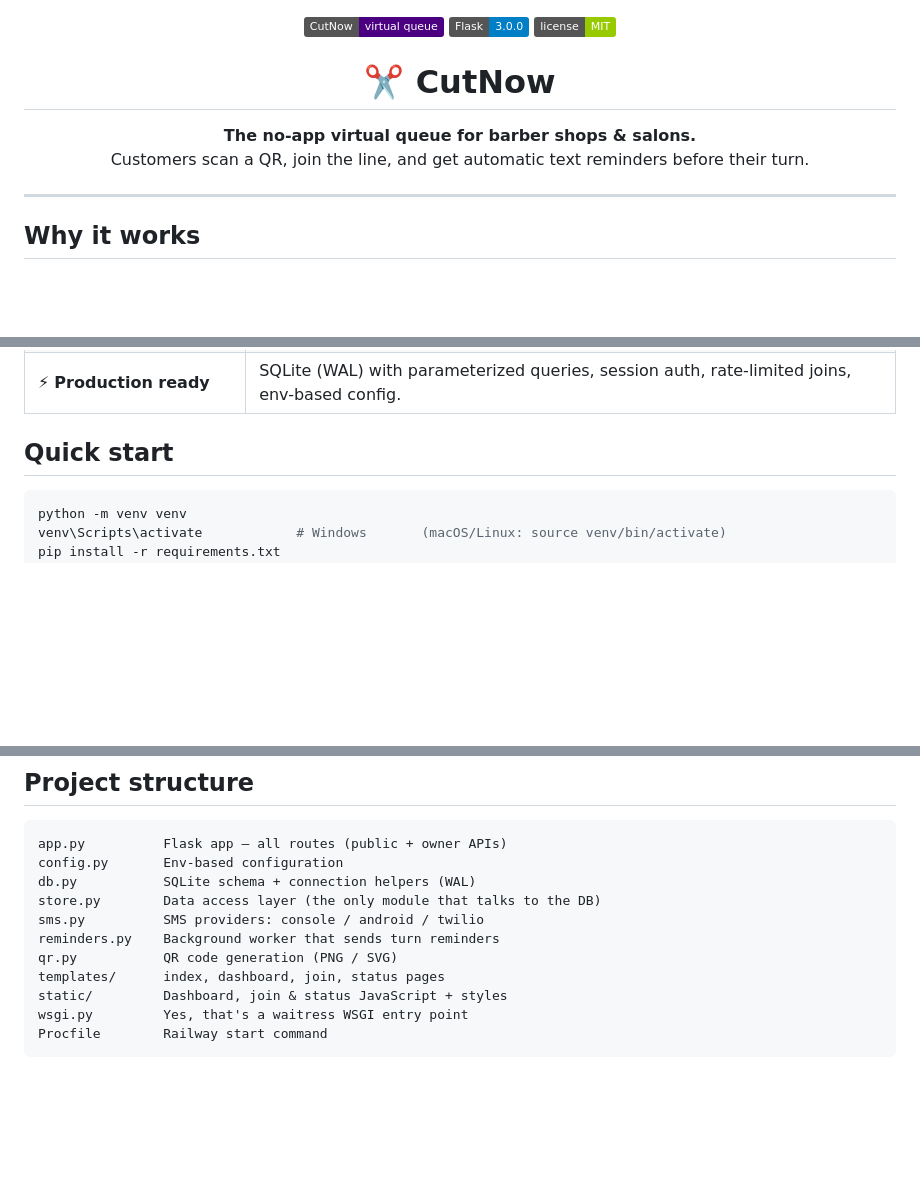
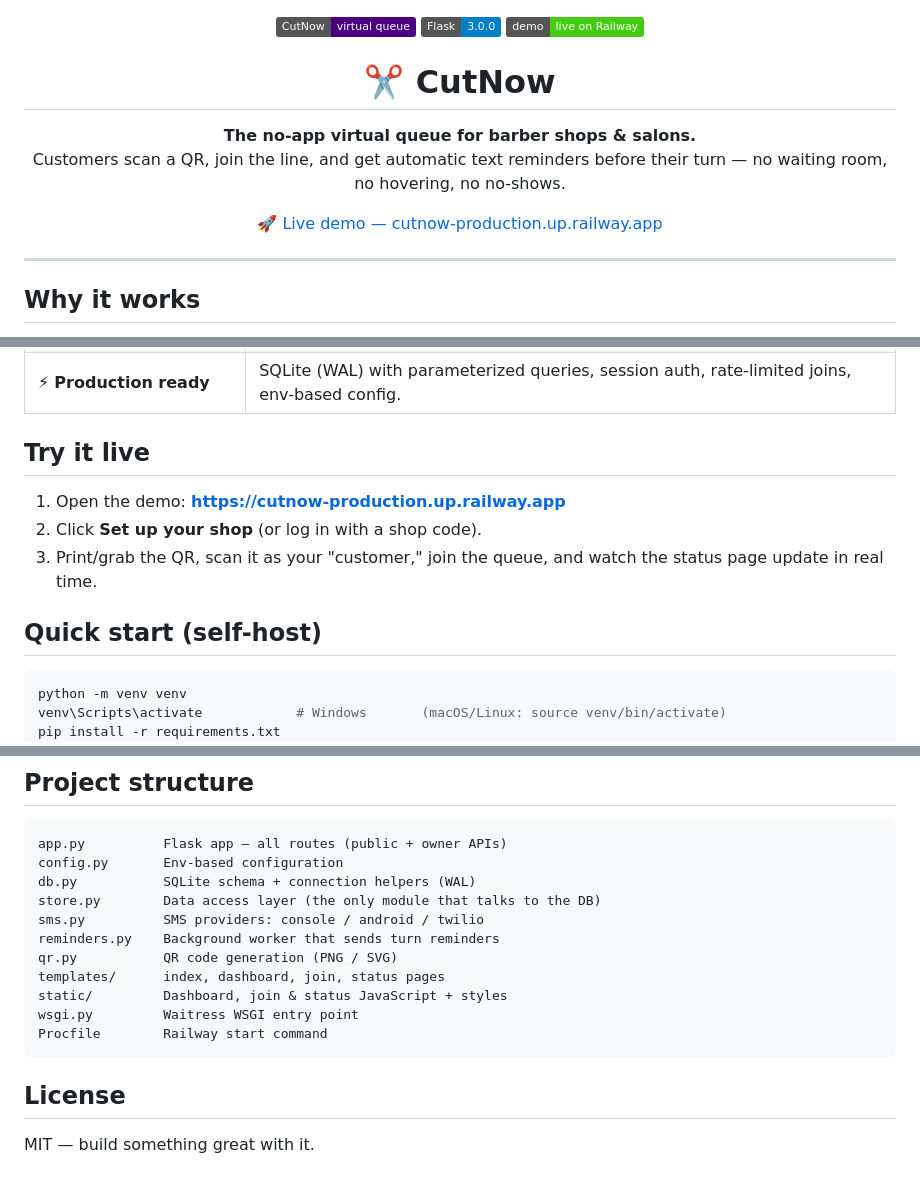
Before and after one commit to CodeWithAli51/CutNow, a Markdown page: README.md, 3 parts joined by grey strips. Rendered like a GitHub page; badges without logos; blank space fills up the shorter version.

Commit message:
Add live demo link to README

````diff
--- a/README.md
+++ b/README.md
@@ -1,13 +1,17 @@
 <p align="center">
   <img src="https://img.shields.io/badge/CutNow-virtual%20queue-indigo" alt="CutNow">
   <img src="https://img.shields.io/badge/Flask-3.0.0-blue" alt="Flask">
-  <img src="https://img.shields.io/badge/license-MIT-green" alt="License">
+  <img src="https://img.shields.io/badge/demo-live%20on%20Railway-success" alt="Live on Railway">
 </p>
 
 <h1 align="center">✂️ CutNow</h1>
 <p align="center">
   <strong>The no-app virtual queue for barber shops &amp; salons.</strong><br>
-  Customers scan a QR, join the line, and get automatic text reminders before their turn.
+  Customers scan a QR, join the line, and get automatic text reminders before their turn — no waiting room, no hovering, no no-shows.
+</p>
+
+<p align="center">
+  <a href="https://cutnow-production.up.railway.app">🚀 Live demo — cutnow-production.up.railway.app</a>
 </p>
 
 ---
@@ -33,7 +37,13 @@ than idle time. CutNow leans into that psychology:
 | 🕶️ **Privacy by design** | The public/customer API never exposes revenue, customer lists, or phone numbers. |
 | ⚡ **Production ready** | SQLite (WAL) with parameterized queries, session auth, rate-limited joins, env-based config. |
 
-## Quick start
+## Try it live
+
+1. Open the demo: **https://cutnow-production.up.railway.app**
+2. Click **Set up your shop** (or log in with a shop code).
+3. Print/grab the QR, scan it as your "customer," join the queue, and watch the status page update in real time.
+
+## Quick start (self-host)
 
 ```bash
 python -m venv venv
@@ -103,6 +113,10 @@ reminders.py    Background worker that sends turn reminders
 qr.py           QR code generation (PNG / SVG)
 templates/      index, dashboard, join, status pages
 static/         Dashboard, join & status JavaScript + styles
-wsgi.py         Yes, that's a waitress WSGI entry point
+wsgi.py         Waitress WSGI entry point
 Procfile        Railway start command
 ```
+
+## License
+
+MIT — build something great with it.
````
